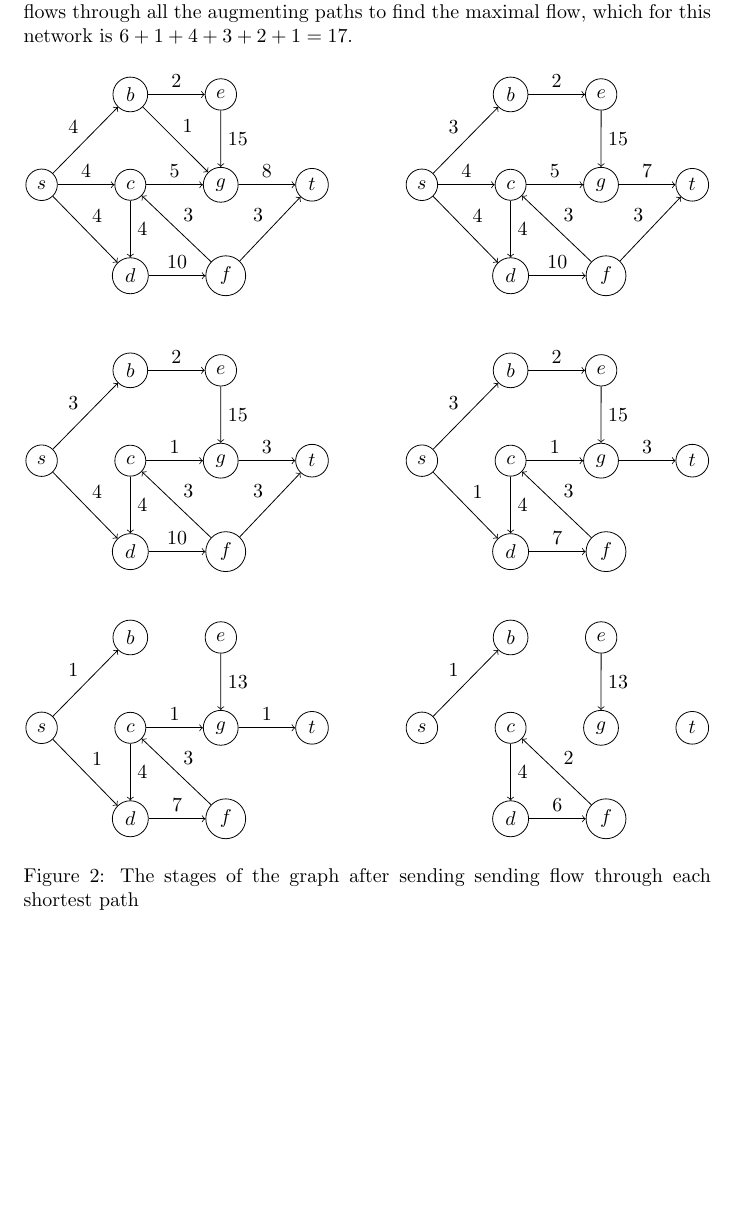
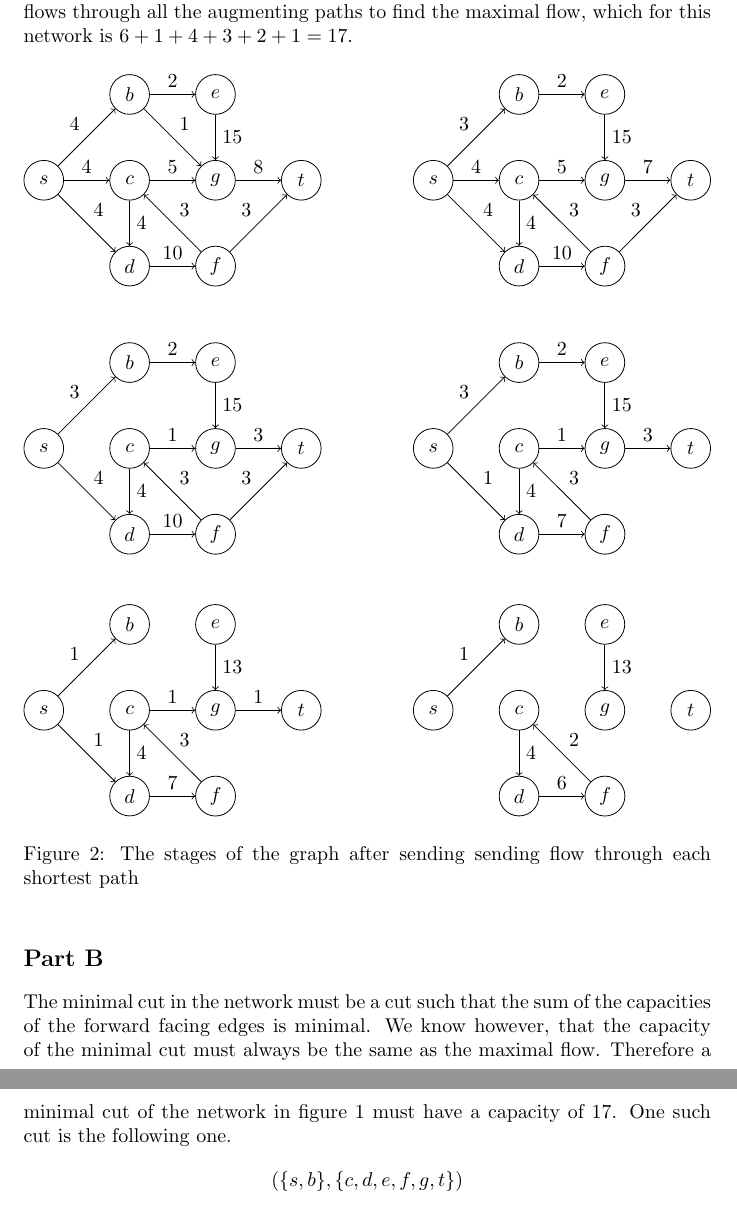
Before and after one commit to abrahammurciano/homework, a LaTeX problem sheet (3rd-Year/Algorithms/HW5/Algorithms-HW5.tex): part of page 2 of 2 before the commit and two parts of pages 2 and 3 of 3 after it, the two joined at a grey line, cut so that both start at the same text, the shorter picture padded with empty space. Compiled offline with pdfLaTeX.

Commit message:
finished q1b

```diff
--- a/3rd-Year/Algorithms/HW5/Algorithms-HW5.tex
+++ b/3rd-Year/Algorithms/HW5/Algorithms-HW5.tex
@@ -94,8 +93,9 @@ Once there are no more augmenting paths to be found, we can sum up the flows thr
 		\draw[->] (f) to["3"] (t);
 		\draw[->] (g) to["8"] (t);
 	\end{tikzpicture}
+	\hfill
 	\begin{tikzpicture}
-		[vertex/.style={circle, draw=black, node distance=1cm}]
+		[vertex/.style={circle, draw=black, node distance=0.8cm, minimum size=0.7cm}]
 		\node[vertex] (s) {\(s\)};
 		\node[vertex, right=of s] (c) {\(c\)};
 		\node[vertex, above=of c] (b) {\(b\)};
@@ -142,8 +142,9 @@ Once there are no more augmenting paths to be found, we can sum up the flows thr
 		\draw[->] (f) to["3"] (t);
 		\draw[->] (g) to["3"] (t);
 	\end{tikzpicture}
+	\hfill
 	\begin{tikzpicture}
-		[vertex/.style={circle, draw=black, node distance=1cm}]
+		[vertex/.style={circle, draw=black, node distance=0.8cm, minimum size=0.7cm}]
 		\node[vertex] (s) {\(s\)};
 		\node[vertex, right=of s] (c) {\(c\)};
 		\node[vertex, above=of c] (b) {\(b\)};
@@ -185,8 +186,9 @@ Once there are no more augmenting paths to be found, we can sum up the flows thr
 		\draw[->] (f) to["3" above right] (c);
 		\draw[->] (g) to["1"] (t);
 	\end{tikzpicture}
+	\hfill
 	\begin{tikzpicture}
-		[vertex/.style={circle, draw=black, node distance=1cm}]
+		[vertex/.style={circle, draw=black, node distance=0.8cm, minimum size=0.7cm}]
 		\node[vertex] (s) {\(s\)};
 		\node[vertex, right=of s] (c) {\(c\)};
 		\node[vertex, above=of c] (b) {\(b\)};
@@ -206,4 +208,11 @@ Once there are no more augmenting paths to be found, we can sum up the flows thr
 	\label{q1-steps}
 \end{figure}
 
+\subsection*{Part B}
+
+The minimal cut in the network must be a cut such that the sum of the capacities of the forward facing edges is minimal. We know however, that the capacity of the minimal cut must always be the same as the maximal flow. Therefore a minimal cut of the network in figure \ref{q1} must have a capacity of 17. One such cut is the following one.
+\begin{equation*}
+	(\{s, b\}, \{c, d, e, f, g, t\})
+\end{equation*}
+
 \end{document}
```
Also changed, not shown: 3rd-Year/Algorithms/HW5/Algorithms-HW5.pdf, 3rd-Year/Algorithms/HW5/Algorithms-HW5.tex (15 more changed lines).
